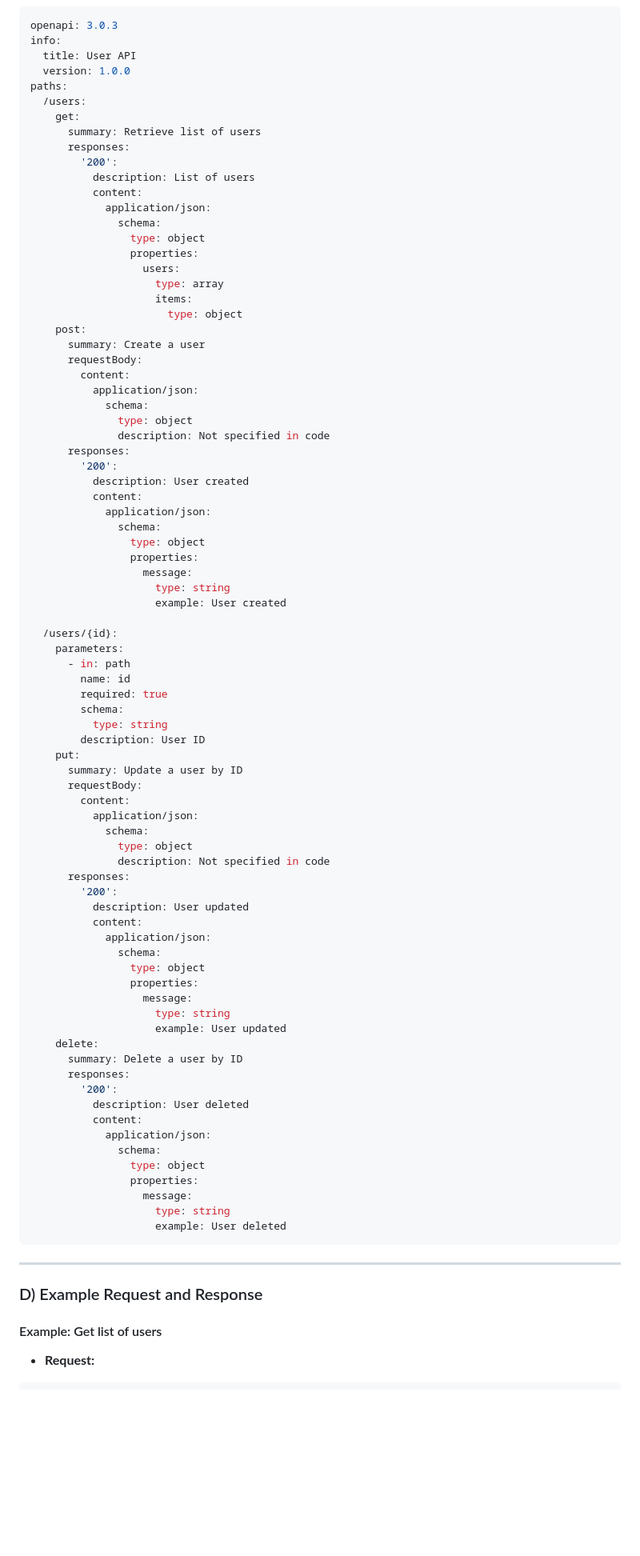
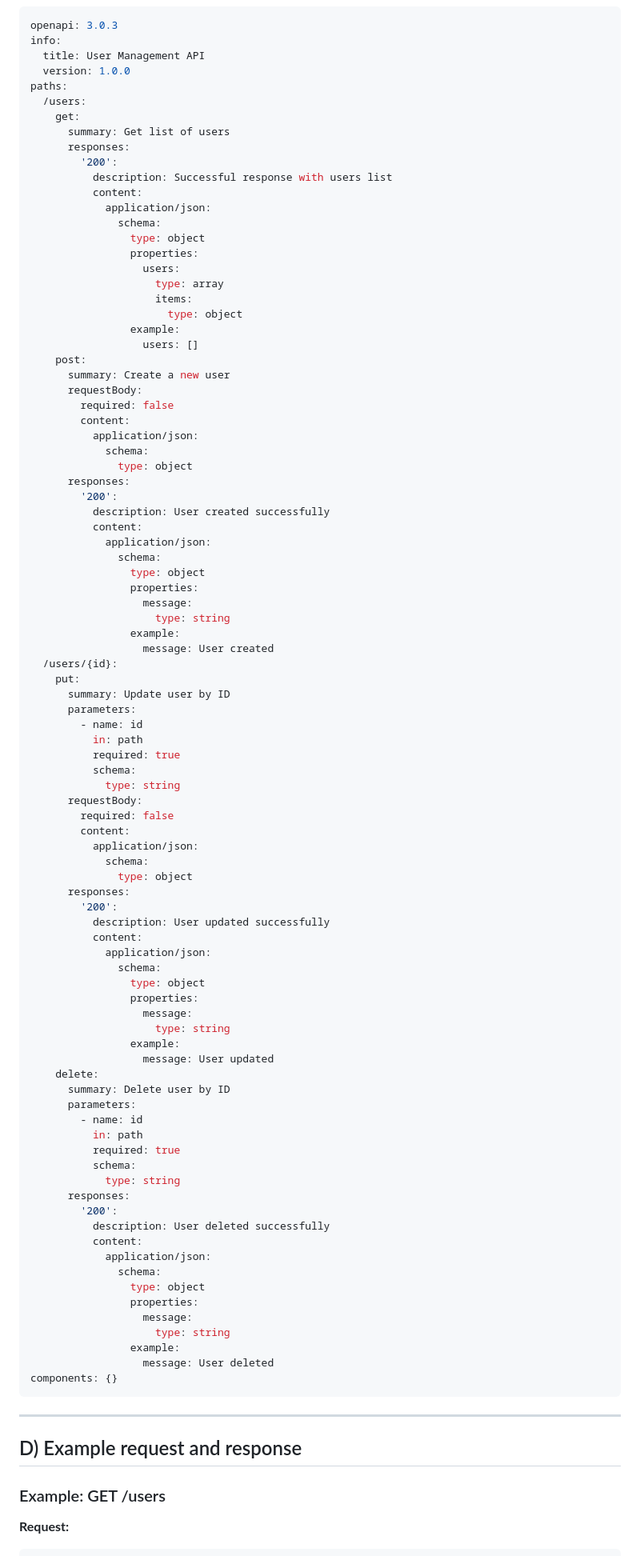
Before and after one commit to swmiya8/sample-api-key, a Markdown page: generated-api-docs.md, the part around one of its changes. Shown at 80% size. Rendered like a GitHub page; blank space fills up the shorter version.

````diff
--- a/generated-api-docs.md
+++ b/generated-api-docs.md
@@ -72,15 +52,15 @@ Analyzing the provided backend source code, here is the extracted API informatio
 ```yaml
 openapi: 3.0.3
 info:
-  title: User API
+  title: User Management API
   version: 1.0.0
 paths:
   /users:
     get:
-      summary: Retrieve list of users
+      summary: Get list of users
       responses:
         '200':
-          description: List of users
+          description: Successful response with users list
           content:
             application/json:
               schema:
@@ -90,17 +70,19 @@ paths:
                     type: array
                     items:
                       type: object
+                example:
+                  users: []
     post:
-      summary: Create a user
+      summary: Create a new user
       requestBody:
+        required: false
         content:
           application/json:
             schema:
               type: object
-              description: Not specified in code
       responses:
         '200':
-          description: User created
+          description: User created successfully
           content:
             application/json:
               schema:
@@ -108,27 +90,26 @@ paths:
                 properties:
                   message:
                     type: string
-                    example: User created
-
+                example:
+                  message: User created
   /users/{id}:
-    parameters:
-      - in: path
-        name: id
-        required: true
-        schema:
-          type: string
-        description: User ID
     put:
-      summary: Update a user by ID
+      summary: Update user by ID
+      parameters:
+        - name: id
+          in: path
+          required: true
+          schema:
+            type: string
       requestBody:
+        required: false
         content:
           application/json:
             schema:
               type: object
-              description: Not specified in code
       responses:
         '200':
-          description: User updated
+          description: User updated successfully
           content:
             application/json:
               schema:
@@ -136,12 +117,19 @@ paths:
                 properties:
                   message:
                     type: string
-                    example: User updated
+                example:
+                  message: User updated
     delete:
-      summary: Delete a user by ID
+      summary: Delete user by ID
+      parameters:
+        - name: id
+          in: path
+          required: true
+          schema:
+            type: string
       responses:
         '200':
-          description: User deleted
+          description: User deleted successfully
           content:
             application/json:
               schema:
@@ -149,15 +137,16 @@ paths:
                 properties:
                   message:
                     type: string
-                    example: User deleted
+                example:
+                  message: User deleted
+components: {}
 ```
 
 ---
 
-### D) Example Request and Response
+## D) Example request and response
 
-#### Example: Get list of users
+### Example: GET /users
 
-- **Request:**
-
+**Request:**
 ```
````
Also changed, not shown: other parts of generated-api-docs.md (+77 -94 lines).
